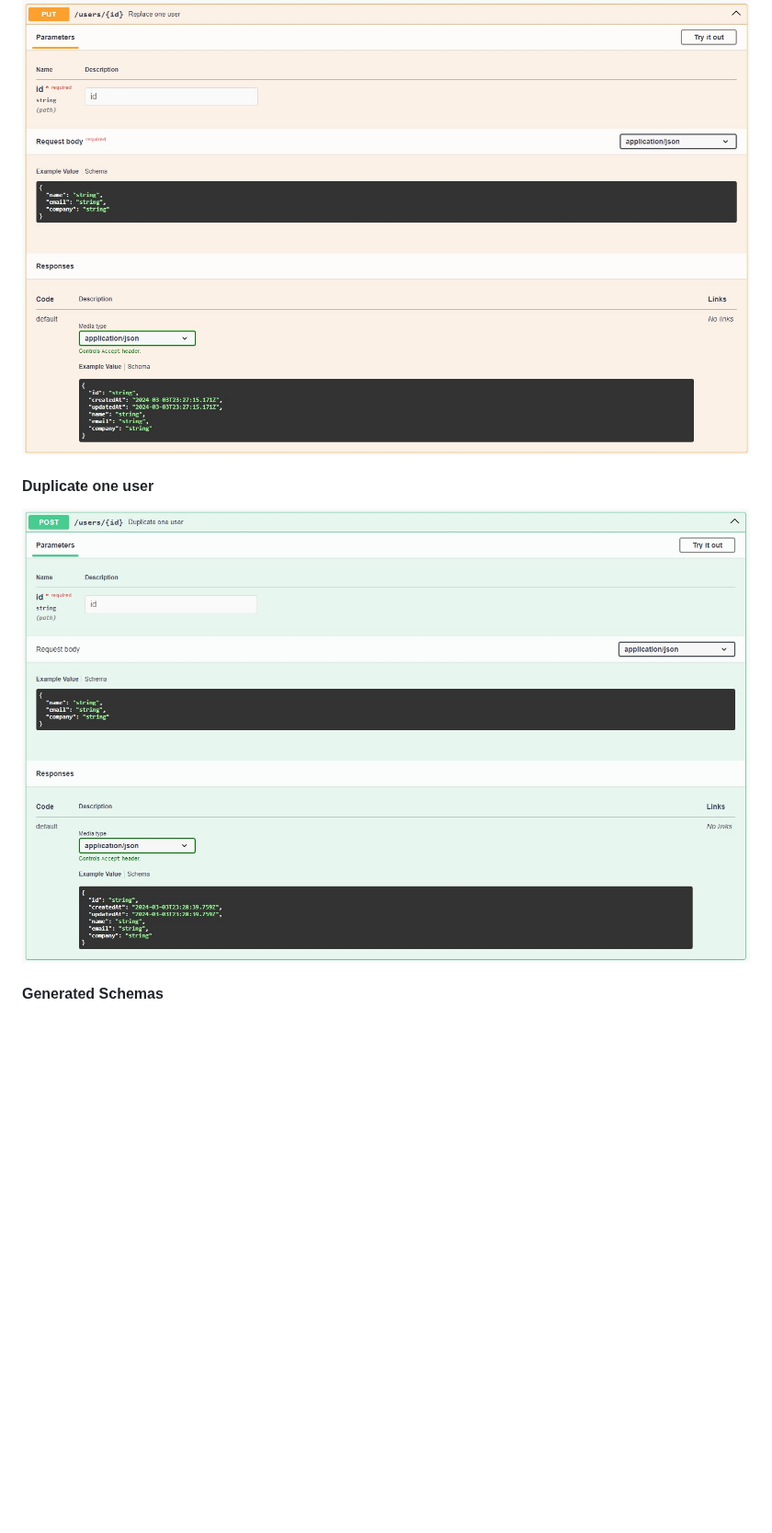
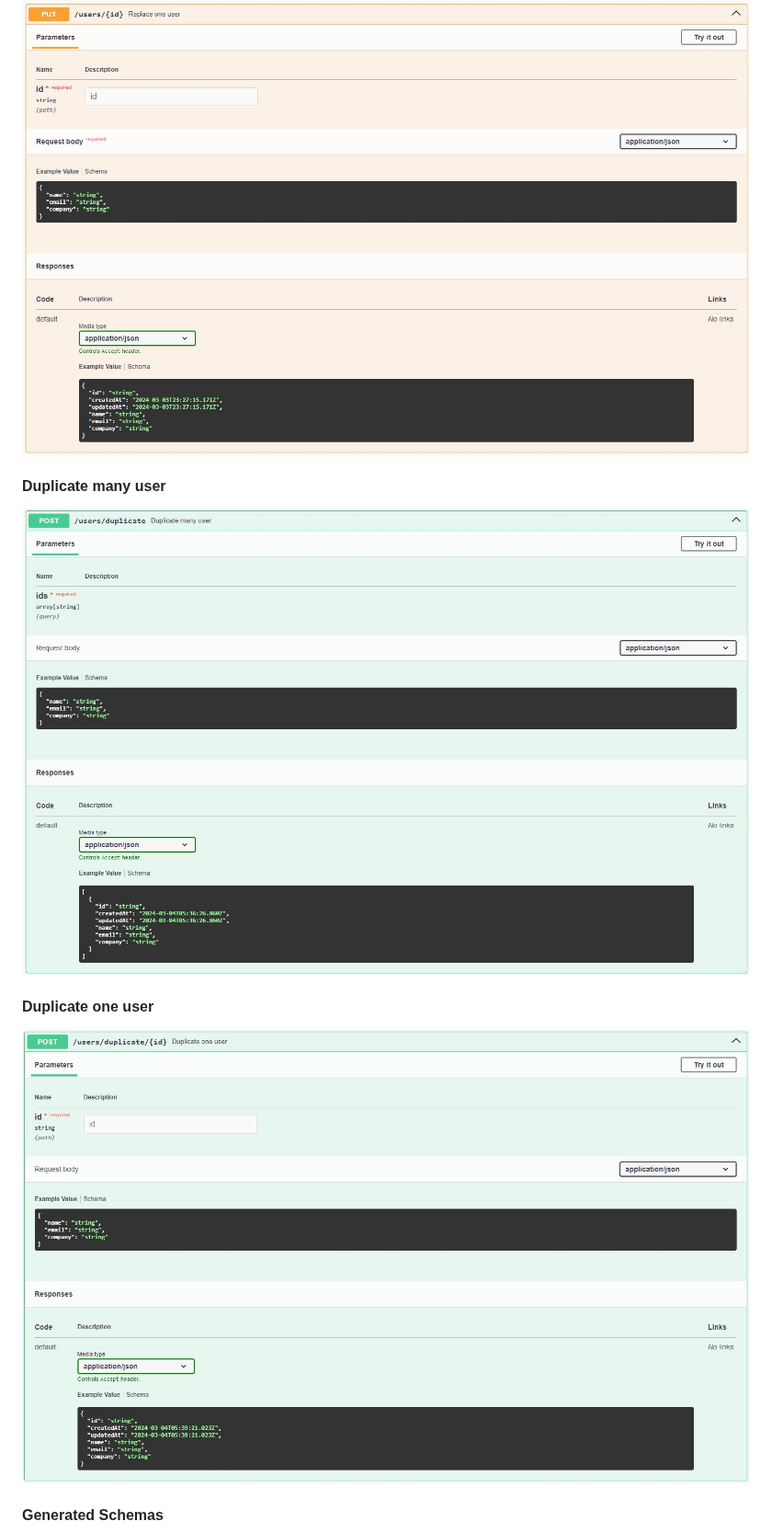
Before and after one commit to MikeDev75015/mongodb-dynamic-api, a Markdown page: README/swagger.md, the part around one of its changes. Shown at 92% size. Rendered like a GitHub page; pictures changed too: README/images/dynamic-api-duplicate-many.Jpeg (added), README/images/dynamic-api-duplicate-one.Jpeg; blank space fills up the shorter version.

```diff
--- a/README/swagger.md
+++ b/README/swagger.md
@@ -22,6 +28,9 @@
 
 #### Replace one user
 ![Replace one user](https://github.com/MikeDev75015/mongodb-dynamic-api/blob/develop/README/images/dynamic-api-replace-one.Jpeg?raw=true "Replace one user")
+
+#### Duplicate many user
+![Duplicate many user](https://github.com/MikeDev75015/mongodb-dynamic-api/blob/develop/README/images/dynamic-api-duplicate-many.Jpeg?raw=true "Duplicate many user")
 
 #### Duplicate one user
 ![Duplicate one user](https://github.com/MikeDev75015/mongodb-dynamic-api/blob/develop/README/images/dynamic-api-duplicate-one.Jpeg?raw=true "Duplicate one user")
```
Also changed, not shown: other parts of README/swagger.md (+6 -0 lines), README.md (+4 -3 lines), README/images/dynamic-api-delete-many.Jpeg (added), README/images/dynamic-api-update-many.Jpeg (added), README/images/dynamic-api-user-full.Jpeg, README/images/dynamic-api-user-schemas.Jpeg.
